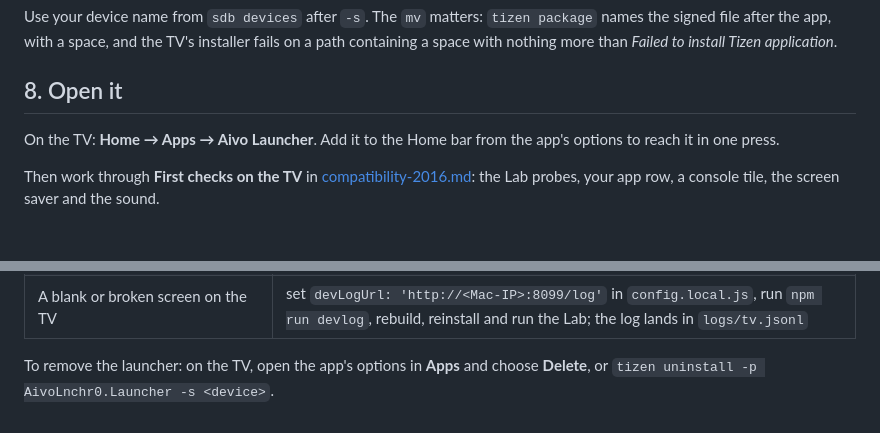
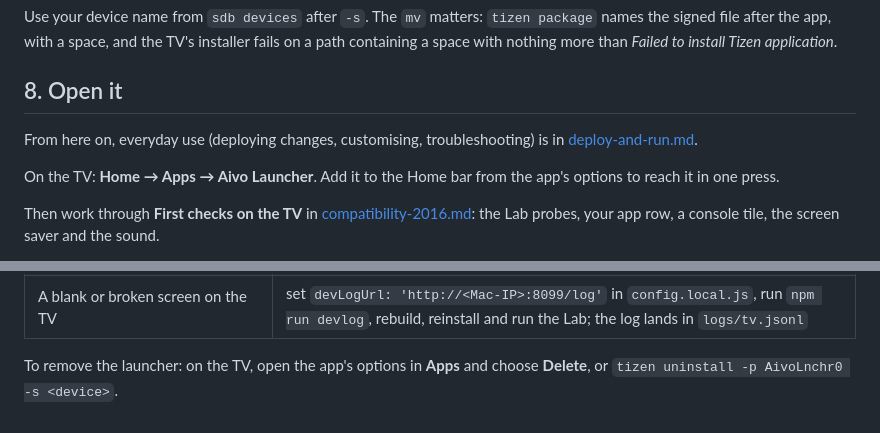
Before and after one commit to vehoali/aivo-tv, a Markdown page: docs/setup-tv.md, 2 parts joined by grey strips. Rendered like a GitHub page; blank space fills up the shorter version.

```diff
--- a/docs/setup-tv.md
+++ b/docs/setup-tv.md
@@ -157,6 +157,10 @@ space with nothing more than *Failed to install Tizen application*.
 
 ## 8. Open it
 
+From here on, everyday use (deploying changes, customising, troubleshooting) is in
+[deploy-and-run.md](deploy-and-run.md).
+
+
 On the TV: **Home → Apps → Aivo Launcher**. Add it to the Home bar from the app's options to
 reach it in one press.
 
@@ -188,4 +192,4 @@ erases them. If the TV's address changes (a new router, say), pass the new one o
 | A blank or broken screen on the TV | set `devLogUrl: 'http://<Mac-IP>:8099/log'` in `config.local.js`, run `npm run devlog`, rebuild, reinstall and run the Lab; the log lands in `logs/tv.jsonl` |
 
 To remove the launcher: on the TV, open the app's options in **Apps** and choose **Delete**, or
-`tizen uninstall -p AivoLnchr0.Launcher -s <device>`.
+`tizen uninstall -p AivoLnchr0 -s <device>`.
```
Also changed, not shown: README.md (+3 -0 lines), docs/deploy-and-run.md (added, +300 -0 lines).
